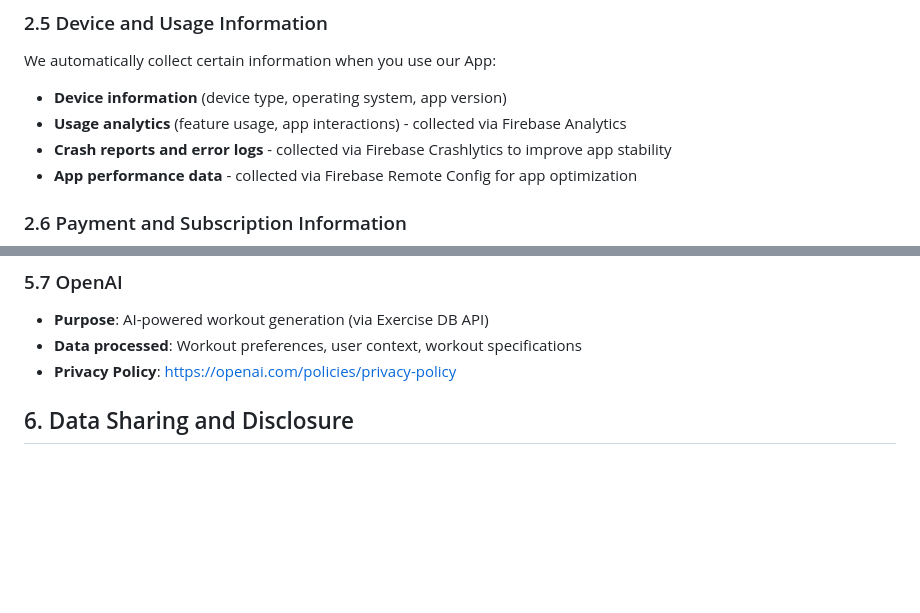
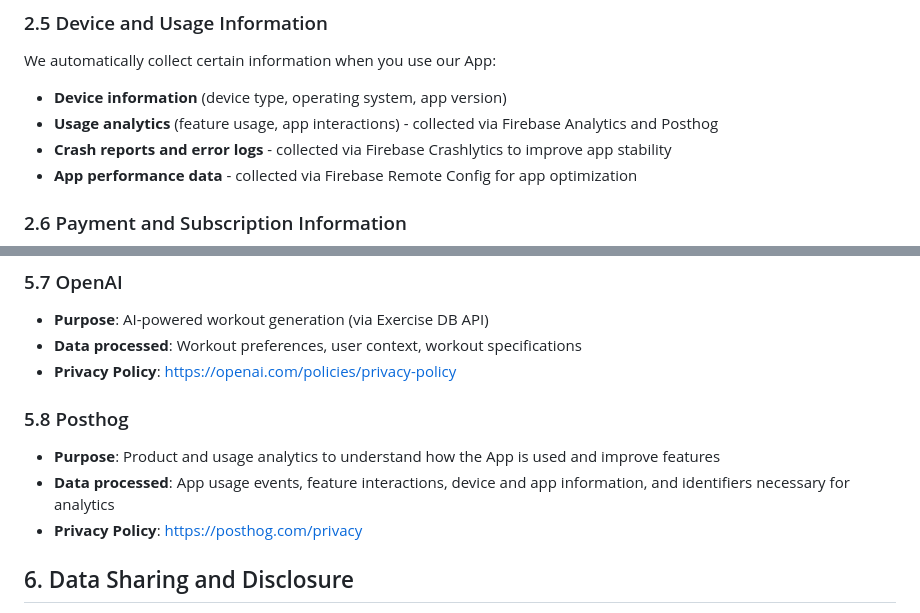
Before and after one commit to tran-haison/workouch, a Markdown page: docs/privacy_policy.md, 2 parts joined by grey strips. Drawn GitHub-style; blank space fills up the shorter version.

```diff
--- a/docs/privacy_policy.md
+++ b/docs/privacy_policy.md
@@ -57,7 +57,7 @@ This data is processed by our Exercise API (api.vigorworkouch.com) which uses Op
 We automatically collect certain information when you use our App:
 
 - **Device information** (device type, operating system, app version)
-- **Usage analytics** (feature usage, app interactions) - collected via Firebase Analytics
+- **Usage analytics** (feature usage, app interactions) - collected via Firebase Analytics and Posthog
 - **Crash reports and error logs** - collected via Firebase Crashlytics to improve app stability
 - **App performance data** - collected via Firebase Remote Config for app optimization
 
@@ -149,6 +149,12 @@ We use the following third-party services that may collect, store, or process yo
 - **Purpose**: AI-powered workout generation (via Exercise DB API)
 - **Data processed**: Workout preferences, user context, workout specifications
 - **Privacy Policy**: https://openai.com/policies/privacy-policy
+
+### 5.8 Posthog
+
+- **Purpose**: Product and usage analytics to understand how the App is used and improve features
+- **Data processed**: App usage events, feature interactions, device and app information, and identifiers necessary for analytics
+- **Privacy Policy**: https://posthog.com/privacy
 
 ## 6. Data Sharing and Disclosure
 
```
Also changed, not shown: other parts of docs/privacy_policy.md (+1 -1 lines), docs/support.md (+7 -7 lines), docs/terms_and_conditions.md (+6 -5 lines).
